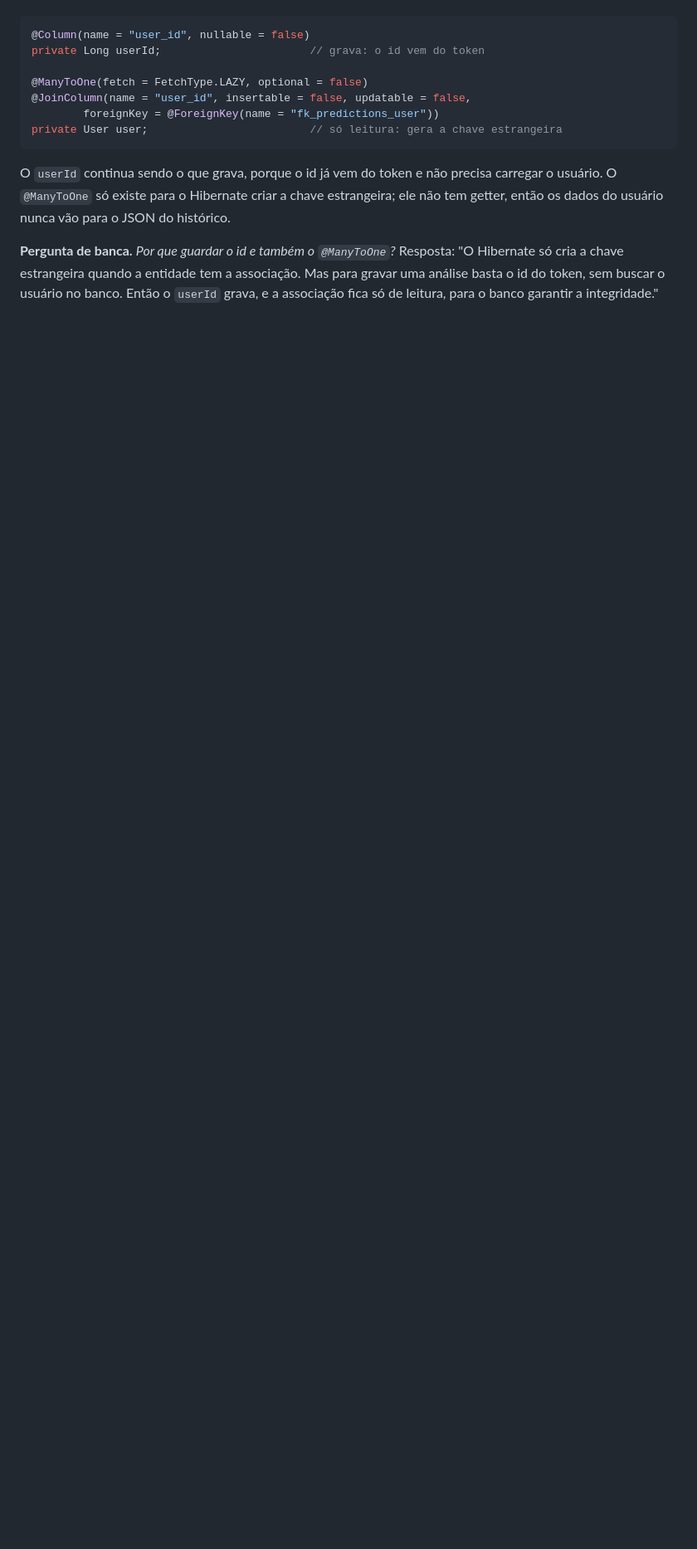
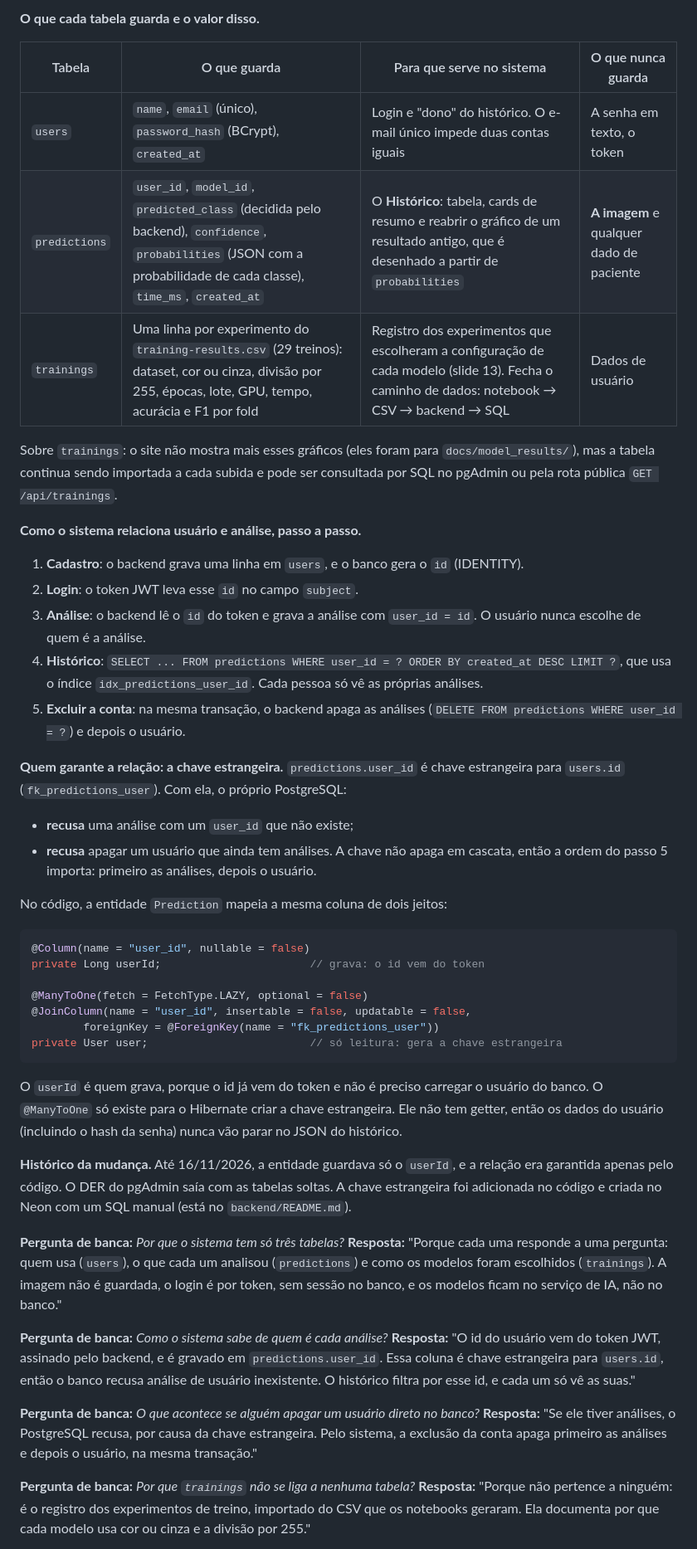
Before and after one commit to joaopgf/PixoraMed, a Markdown page: docs/study_guide.md, the part around one of its changes. Shown at 83% size. Rendered like a GitHub page; blank space fills up the shorter version.

````diff
--- a/docs/study_guide.md
+++ b/docs/study_guide.md
@@ -458,3 +470,27 @@ No código, a entidade guarda as duas formas na mesma coluna:
+**O que cada tabela guarda e o valor disso.**
+
+| Tabela | O que guarda | Para que serve no sistema | O que nunca guarda |
+| --- | --- | --- | --- |
+| `users` | `name`, `email` (único), `password_hash` (BCrypt), `created_at` | Login e "dono" do histórico. O e-mail único impede duas contas iguais | A senha em texto, o token |
+| `predictions` | `user_id`, `model_id`, `predicted_class` (decidida pelo backend), `confidence`, `probabilities` (JSON com a probabilidade de cada classe), `time_ms`, `created_at` | O **Histórico**: tabela, cards de resumo e reabrir o gráfico de um resultado antigo, que é desenhado a partir de `probabilities` | **A imagem** e qualquer dado de paciente |
+| `trainings` | Uma linha por experimento do `training-results.csv` (29 treinos): dataset, cor ou cinza, divisão por 255, épocas, lote, GPU, tempo, acurácia e F1 por fold | Registro dos experimentos que escolheram a configuração de cada modelo (slide 13). Fecha o caminho de dados: notebook → CSV → backend → SQL | Dados de usuário |
+
+Sobre `trainings`: o site não mostra mais esses gráficos (eles foram para `docs/model_results/`), mas a tabela continua sendo importada a cada subida e pode ser consultada por SQL no pgAdmin ou pela rota pública `GET /api/trainings`.
+
+**Como o sistema relaciona usuário e análise, passo a passo.**
+
+1. **Cadastro**: o backend grava uma linha em `users`, e o banco gera o `id` (IDENTITY).
+2. **Login**: o token JWT leva esse `id` no campo `subject`.
+3. **Análise**: o backend lê o `id` do token e grava a análise com `user_id = id`. O usuário nunca escolhe de quem é a análise.
+4. **Histórico**: `SELECT ... FROM predictions WHERE user_id = ? ORDER BY created_at DESC LIMIT ?`, que usa o índice `idx_predictions_user_id`. Cada pessoa só vê as próprias análises.
+5. **Excluir a conta**: na mesma transação, o backend apaga as análises (`DELETE FROM predictions WHERE user_id = ?`) e depois o usuário.
+
+**Quem garante a relação: a chave estrangeira.** `predictions.user_id` é chave estrangeira para `users.id` (`fk_predictions_user`). Com ela, o próprio PostgreSQL:
+
+- **recusa** uma análise com um `user_id` que não existe;
+- **recusa** apagar um usuário que ainda tem análises. A chave não apaga em cascata, então a ordem do passo 5 importa: primeiro as análises, depois o usuário.
+
+No código, a entidade `Prediction` mapeia a mesma coluna de dois jeitos:
 
 ```java
 @Column(name = "user_id", nullable = false)
@@ -466,6 +502,19 @@ private Long userId;                       // grava: o id vem do token
 private User user;                         // só leitura: gera a chave estrangeira
 ```
 
-O `userId` continua sendo o que grava, porque o id já vem do token e não precisa carregar o usuário. O `@ManyToOne` só existe para o Hibernate criar a chave estrangeira; ele não tem getter, então os dados do usuário nunca vão para o JSON do histórico.
-
-**Pergunta de banca.** *Por que guardar o id e também o `@ManyToOne`?* Resposta: "O Hibernate só cria a chave estrangeira quando a entidade tem a associação. Mas para gravar uma análise basta o id do token, sem buscar o usuário no banco. Então o `userId` grava, e a associação fica só de leitura, para o banco garantir a integridade."
+O `userId` é quem grava, porque o id já vem do token e não é preciso carregar o usuário do banco. O `@ManyToOne` só existe para o Hibernate criar a chave estrangeira. Ele não tem getter, então os dados do usuário (incluindo o hash da senha) nunca vão parar no JSON do histórico.
+
+**Histórico da mudança.** Até 16/11/2026, a entidade guardava só o `userId`, e a relação era garantida apenas pelo código. O DER do pgAdmin saía com as tabelas soltas. A chave estrangeira foi adicionada no código e criada no Neon com um SQL manual (está no `backend/README.md`).
+
+**Pergunta de banca:** *Por que o sistema tem só três tabelas?*
+**Resposta:** "Porque cada uma responde a uma pergunta: quem usa (`users`), o que cada um analisou (`predictions`) e como os modelos foram escolhidos (`trainings`). A imagem não é guardada, o login é por token, sem sessão no banco, e os modelos ficam no serviço de IA, não no banco."
+
+**Pergunta de banca:** *Como o sistema sabe de quem é cada análise?*
+**Resposta:** "O id do usuário vem do token JWT, assinado pelo backend, e é gravado em `predictions.user_id`. Essa coluna é chave estrangeira para `users.id`, então o banco recusa análise de usuário inexistente. O histórico filtra por esse id, e cada um só vê as suas."
+
+**Pergunta de banca:** *O que acontece se alguém apagar um usuário direto no banco?*
+**Resposta:** "Se ele tiver análises, o PostgreSQL recusa, por causa da chave estrangeira. Pelo sistema, a exclusão da conta apaga primeiro as análises e depois o usuário, na mesma transação."
+
+**Pergunta de banca:** *Por que `trainings` não se liga a nenhuma tabela?*
+**Resposta:** "Porque não pertence a ninguém: é o registro dos experimentos de treino, importado do CSV que os notebooks geraram. Ela documenta por que cada modelo usa cor ou cinza e a divisão por 255."
+
````
Also changed, not shown: other parts of docs/study_guide.md (+51 -26 lines), docs/DER Lógico.png (added), 1 other file.
